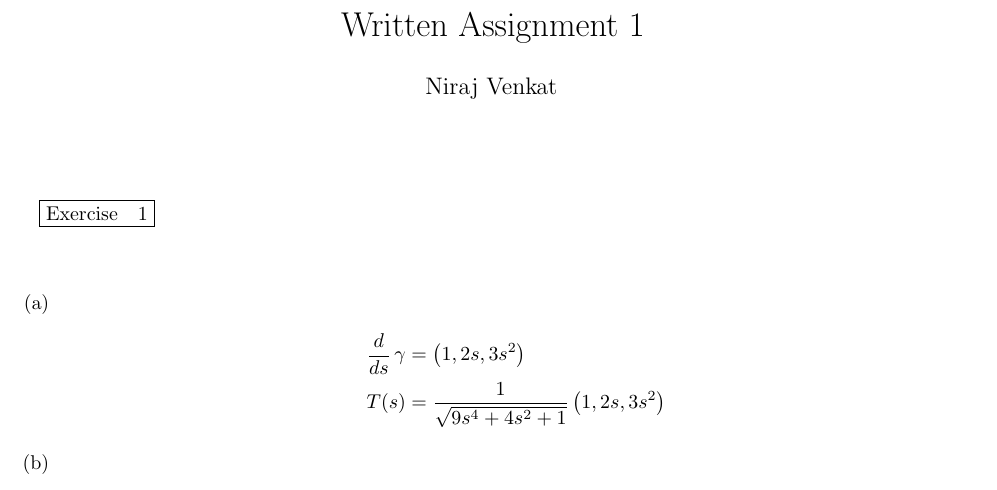
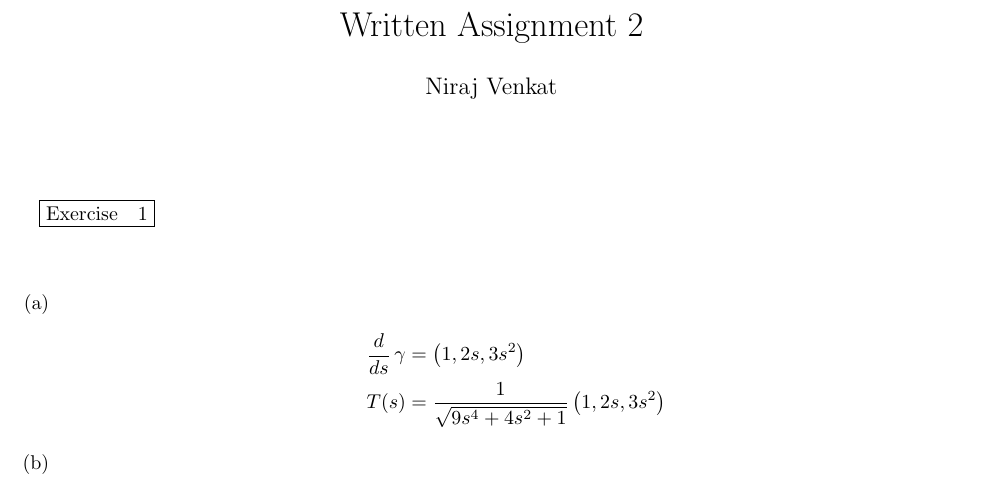
Before and after one commit to nirajvenkat/ddg-nv, a LaTeX problem sheet (ddg-exercises-written/assignment2/assign2.tex): part of page 1 of 9, cut so that both start at the same text. Compiled offline with pdfLaTeX.

Commit message:
A2 written
Typo

```diff
--- a/ddg-exercises-written/assignment2/assign2.tex
+++ b/ddg-exercises-written/assignment2/assign2.tex
@@ -65,7 +65,7 @@
 
 
 
-\title{Written Assignment 1}
+\title{Written Assignment 2}
 
 \author{Niraj Venkat}
 
```
Also changed, not shown: ddg-exercises-written/assignment2/assign2.pdf.
